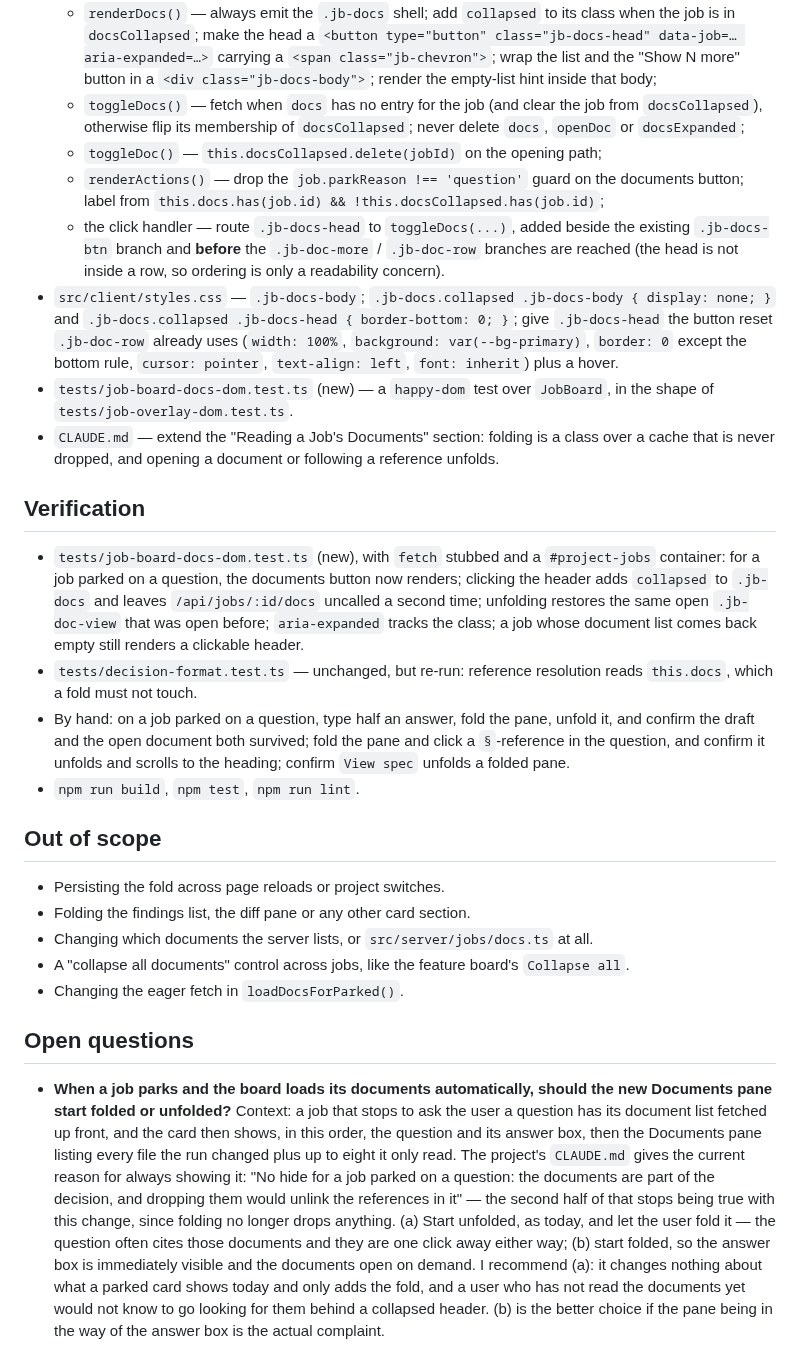
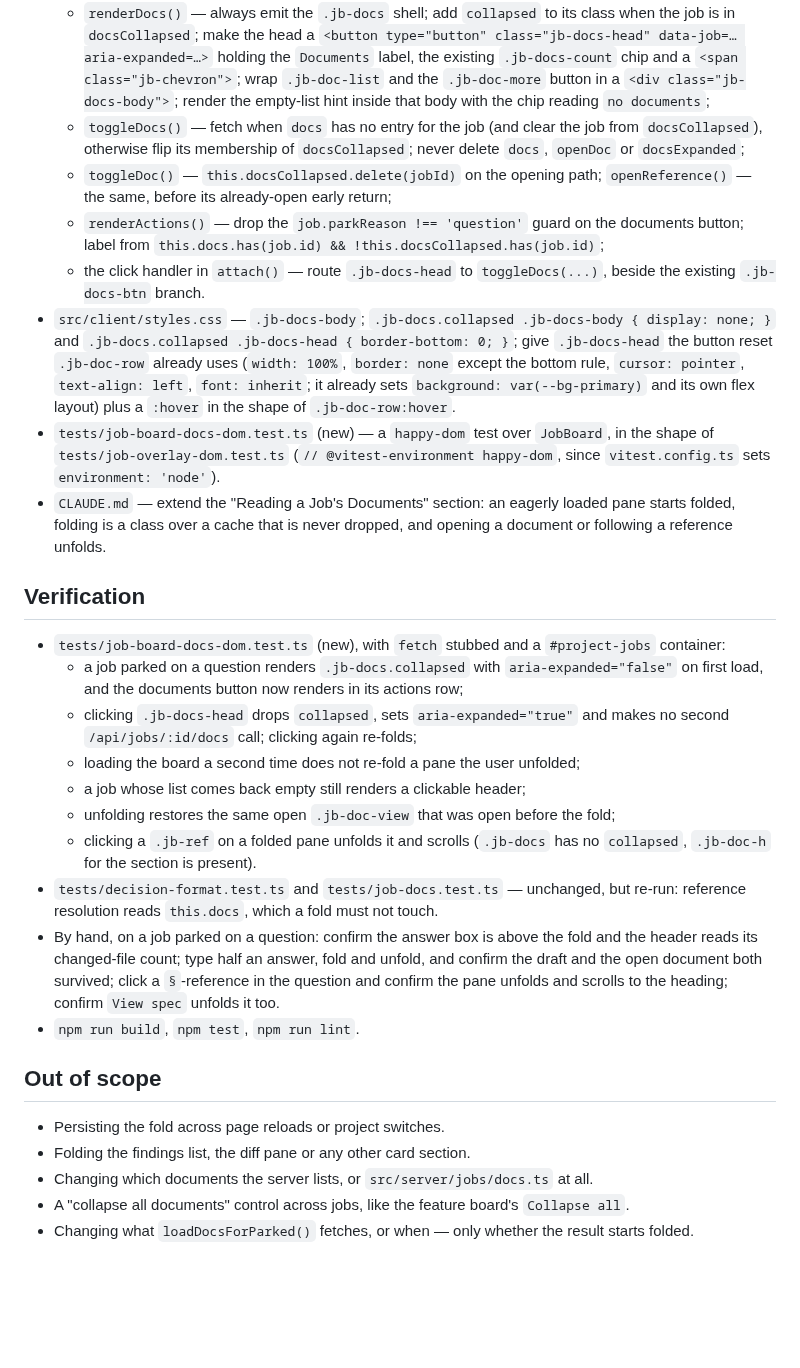
Before and after one commit to AlbertMillan/remote-terminal, a Markdown page: project/add-a-dropdown-button-to-toggle-the-show-hide-th.md, the part around one of its changes. Rendered like a GitHub page; blank space fills up the shorter version.

Commit message:
design: spec for Add a dropdown button to  toggle the show/hide the document list on-demand

```diff
--- a/project/add-a-dropdown-button-to-toggle-the-show-hide-th.md
+++ b/project/add-a-dropdown-button-to-toggle-the-show-hide-th.md
@@ -78,43 +98,50 @@ were, so references stay clickable and unfolding restores what was on screen.
   - `renderDocs()` — always emit the `.jb-docs` shell; add `collapsed` to its class when
     the job is in `docsCollapsed`; make the head a
-    `<button type="button" class="jb-docs-head" data-job=… aria-expanded=…>` carrying a
-    `<span class="jb-chevron">`; wrap the list and the "Show N more" button in a
-    `<div class="jb-docs-body">`; render the empty-list hint inside that body;
+    `<button type="button" class="jb-docs-head" data-job=… aria-expanded=…>` holding the
+    `Documents` label, the existing `.jb-docs-count` chip and a `<span class="jb-chevron">`;
+    wrap `.jb-doc-list` and the `.jb-doc-more` button in a `<div class="jb-docs-body">`;
+    render the empty-list hint inside that body with the chip reading `no documents`;
   - `toggleDocs()` — fetch when `docs` has no entry for the job (and clear the job from
     `docsCollapsed`), otherwise flip its membership of `docsCollapsed`; never delete
     `docs`, `openDoc` or `docsExpanded`;
   - `toggleDoc()` — `this.docsCollapsed.delete(jobId)` on the opening path;
+    `openReference()` — the same, before its already-open early return;
   - `renderActions()` — drop the `job.parkReason !== 'question'` guard on the documents
     button; label from `this.docs.has(job.id) && !this.docsCollapsed.has(job.id)`;
-  - the click handler — route `.jb-docs-head` to `toggleDocs(...)`, added beside the
-    existing `.jb-docs-btn` branch and **before** the `.jb-doc-more` / `.jb-doc-row`
-    branches are reached (the head is not inside a row, so ordering is only a
-    readability concern).
+  - the click handler in `attach()` — route `.jb-docs-head` to `toggleDocs(...)`, beside
+    the existing `.jb-docs-btn` branch.
 - `src/client/styles.css` — `.jb-docs-body`; `.jb-docs.collapsed .jb-docs-body
-  { display: none; }` and `.jb-docs.collapsed .jb-docs-head { border-bottom: 0; }`;
-  give `.jb-docs-head` the button reset `.jb-doc-row` already uses (`width: 100%`,
-  `background: var(--bg-primary)`, `border: 0` except the bottom rule, `cursor: pointer`,
-  `text-align: left`, `font: inherit`) plus a hover.
+  { display: none; }` and `.jb-docs.collapsed .jb-docs-head { border-bottom: 0; }`; give
+  `.jb-docs-head` the button reset `.jb-doc-row` already uses (`width: 100%`,
+  `border: none` except the bottom rule, `cursor: pointer`, `text-align: left`,
+  `font: inherit`; it already sets `background: var(--bg-primary)` and its own flex
+  layout) plus a `:hover` in the shape of `.jb-doc-row:hover`.
 - `tests/job-board-docs-dom.test.ts` (new) — a `happy-dom` test over `JobBoard`, in the
-  shape of `tests/job-overlay-dom.test.ts`.
-- `CLAUDE.md` — extend the "Reading a Job's Documents" section: folding is a class over
-  a cache that is never dropped, and opening a document or following a reference
-  unfolds.
+  shape of `tests/job-overlay-dom.test.ts` (`// @vitest-environment happy-dom`, since
+  `vitest.config.ts` sets `environment: 'node'`).
+- `CLAUDE.md` — extend the "Reading a Job's Documents" section: an eagerly loaded pane
+  starts folded, folding is a class over a cache that is never dropped, and opening a
+  document or following a reference unfolds.
 
 ## Verification
 
 - `tests/job-board-docs-dom.test.ts` (new), with `fetch` stubbed and a `#project-jobs`
-  container: for a job parked on a question, the documents button now renders; clicking
-  the header adds `collapsed` to `.jb-docs` and leaves `/api/jobs/:id/docs` uncalled a
-  second time; unfolding restores the same open `.jb-doc-view` that was open before;
-  `aria-expanded` tracks the class; a job whose document list comes back empty still
-  renders a clickable header.
-- `tests/decision-format.test.ts` — unchanged, but re-run: reference resolution reads
-  `this.docs`, which a fold must not touch.
-- By hand: on a job parked on a question, type half an answer, fold the pane, unfold it,
-  and confirm the draft and the open document both survived; fold the pane and click a
-  `§`-reference in the question, and confirm it unfolds and scrolls to the heading;
-  confirm `View spec` unfolds a folded pane.
+  container:
+  - a job parked on a question renders `.jb-docs.collapsed` with `aria-expanded="false"`
+    on first load, and the documents button now renders in its actions row;
+  - clicking `.jb-docs-head` drops `collapsed`, sets `aria-expanded="true"` and makes no
+    second `/api/jobs/:id/docs` call; clicking again re-folds;
+  - loading the board a second time does not re-fold a pane the user unfolded;
+  - a job whose list comes back empty still renders a clickable header;
+  - unfolding restores the same open `.jb-doc-view` that was open before the fold;
+  - clicking a `.jb-ref` on a folded pane unfolds it and scrolls (`.jb-docs` has no
+    `collapsed`, `.jb-doc-h` for the section is present).
+- `tests/decision-format.test.ts` and `tests/job-docs.test.ts` — unchanged, but re-run:
+  reference resolution reads `this.docs`, which a fold must not touch.
+- By hand, on a job parked on a question: confirm the answer box is above the fold and the
+  header reads its changed-file count; type half an answer, fold and unfold, and confirm
+  the draft and the open document both survived; click a `§`-reference in the question and
+  confirm the pane unfolds and scrolls to the heading; confirm `View spec` unfolds it too.
 - `npm run build`, `npm test`, `npm run lint`.
 
 ## Out of scope
@@ -122,24 +149,6 @@ were, so references stay clickable and unfolding restores what was on screen.
 - Persisting the fold across page reloads or project switches.
 - Folding the findings list, the diff pane or any other card section.
 - Changing which documents the server lists, or `src/server/jobs/docs.ts` at all.
-- A "collapse all documents" control across jobs, like the feature board's
-  `Collapse all`.
-- Changing the eager fetch in `loadDocsForParked()`.
-
-## Open questions
-
-- **When a job parks and the board loads its documents automatically, should the new
-  Documents pane start folded or unfolded?** Context: a job that stops to ask the user a
-  question has its document list fetched up front, and the card then shows, in this
-  order, the question and its answer box, then the Documents pane listing every file the
-  run changed plus up to eight it only read. The project's `CLAUDE.md` gives the current
-  reason for always showing it: "No hide for a job parked on a question: the documents
-  are part of the decision, and dropping them would unlink the references in it" — the
-  second half of that stops being true with this change, since folding no longer drops
-  anything. (a) Start unfolded, as today, and let the user fold it — the question often
-  cites those documents and they are one click away either way; (b) start folded, so the
-  answer box is immediately visible and the documents open on demand. I recommend (a):
-  it changes nothing about what a parked card shows today and only adds the fold, and a
-  user who has not read the documents yet would not know to go looking for them behind a
-  collapsed header. (b) is the better choice if the pane being in the way of the answer
-  box is the actual complaint.
+- A "collapse all documents" control across jobs, like the feature board's `Collapse all`.
+- Changing what `loadDocsForParked()` fetches, or when — only whether the result starts
+  folded.
```
Also changed, not shown: other parts of project/add-a-dropdown-button-to-toggle-the-show-hide-th.md (+70 -50 lines).
